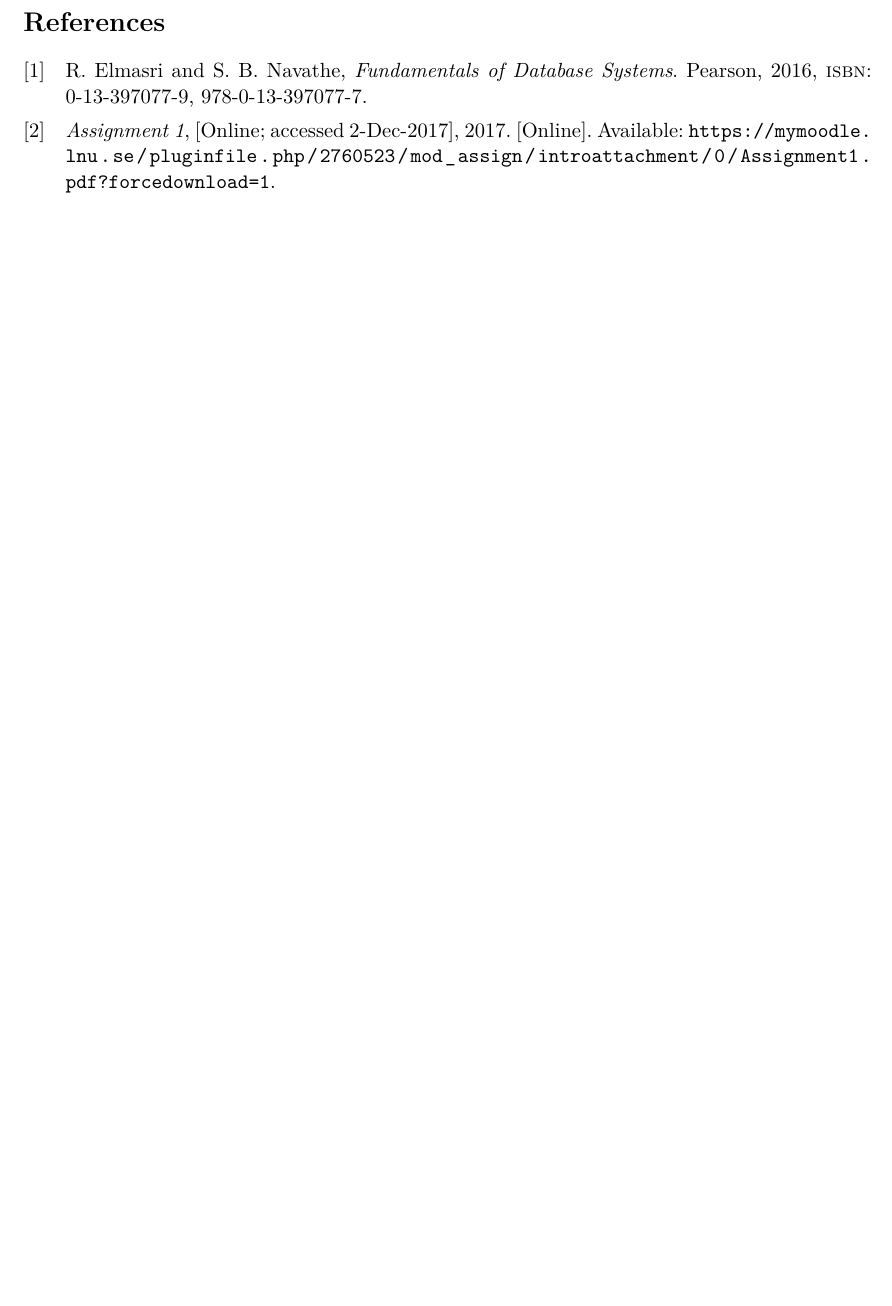
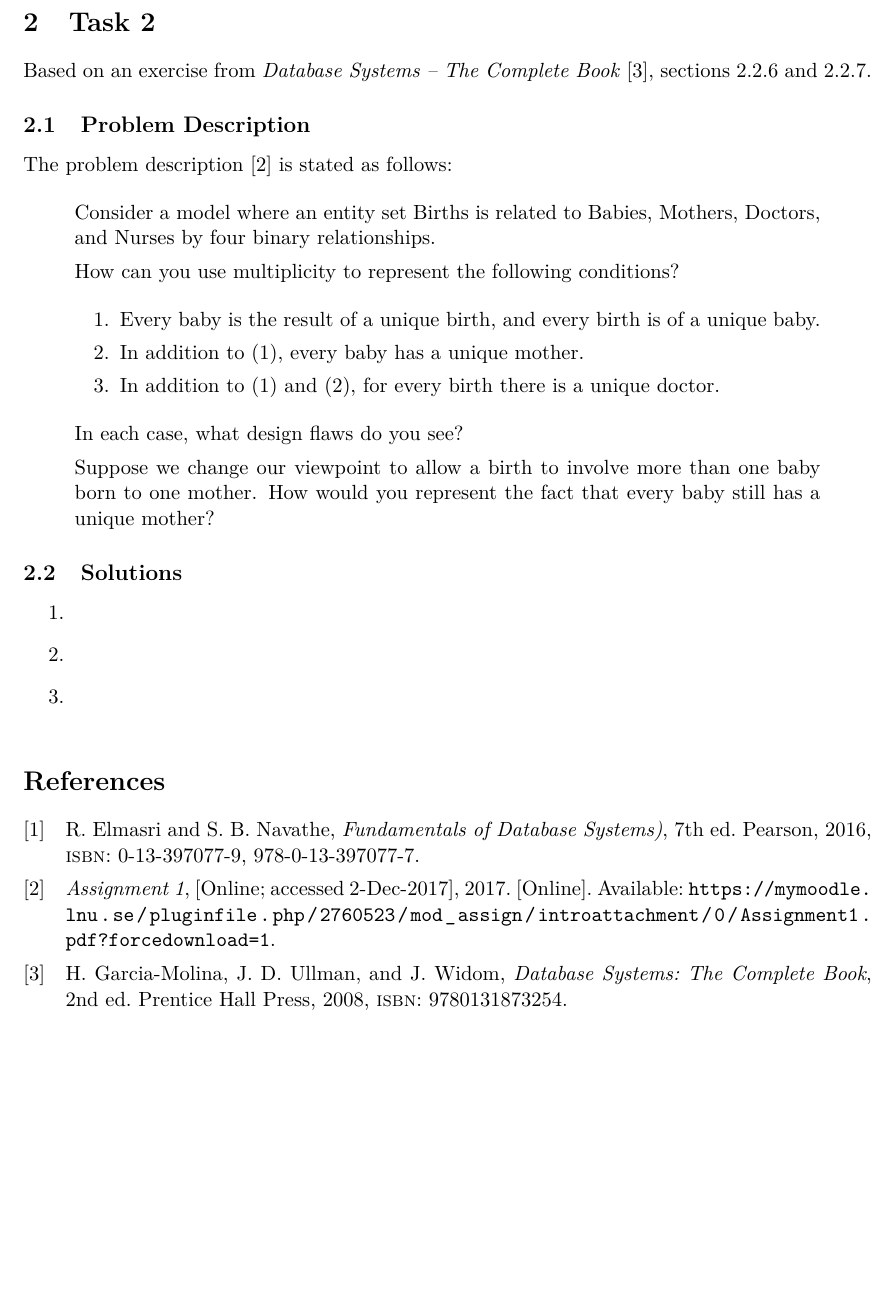
Before and after one commit to jonasjberg/2dv513_assignment-1, a LaTeX paper (main.tex, which reads task2.tex): part of page 4 of 4, cut at the place of the change, the shorter picture padded with empty space. Compiled offline with pdfLaTeX.

Commit message:
Add skeleton Task 2.

```diff
--- a/main.tex
+++ b/main.tex
@@ -119,7 +119,7 @@
 
 
   \input{task1.tex}
-  % \input{task2.tex}
+  \input{task2.tex}
   % \input{task3.tex}
 
 
--- /dev/null
+++ b/task2.tex
@@ -0,0 +1,62 @@
+% ______________________________________________________________________________
+%
+%   2DV513 Database Theory -- Assignment 1
+%
+%   Author:  Jonas Sjöberg
+%            Linnaeus University
+%            js224eh@student.lnu.se
+%            github.com/jonasjberg
+%            www.jonasjberg.com
+%
+%  License:  Creative Commons Attribution 4.0 International (CC BY 4.0)
+%            <http://creativecommons.org/licenses/by/4.0/legalcode>
+%            See LICENSE.md for additional licensing information.
+% ______________________________________________________________________________
+
+
+\section{Task 2}
+Based on an exercise from \emph{Database Systems -- The Complete Book}
+\cite{2dv513:dbs}, sections 2.2.6 and 2.2.7.
+
+\subsection{Problem Description}
+The problem description \cite{2dv513:assignment1-instructions} is stated as
+follows:
+
+\begin{quote}
+  Consider a model where an entity set Births is related to Babies, Mothers,
+  Doctors, and Nurses by four binary relationships.
+
+  How can you use multiplicity to represent the following conditions?
+
+  \begin{enumerate}
+    \item
+      Every baby is the result of a unique birth, and every birth is of a
+      unique baby.
+    \item
+      In addition to (1), every baby has a unique mother.
+    \item
+      In addition to (1) and (2), for every birth there is a unique doctor.
+  \end{enumerate}
+
+  In each case, what design flaws do you see?
+
+  Suppose we change our viewpoint to allow a birth to involve more than one
+  baby born to one mother.
+  How would you represent the fact that every baby still has a unique mother?
+\end{quote}
+
+
+\subsection{Solutions}
+
+  \begin{enumerate}
+    \item
+      % Every baby is the result of a unique birth, and every birth is of a
+      % unique baby.
+      % TODO: ..
+    \item
+      % In addition to (1), every baby has a unique mother.
+      % TODO: ..
+    \item
+      % In addition to (1) and (2), for every birth there is a unique doctor.
+      % TODO: ..
+  \end{enumerate}
```
Also changed, not shown: refs.bib (+12 -1 lines).
